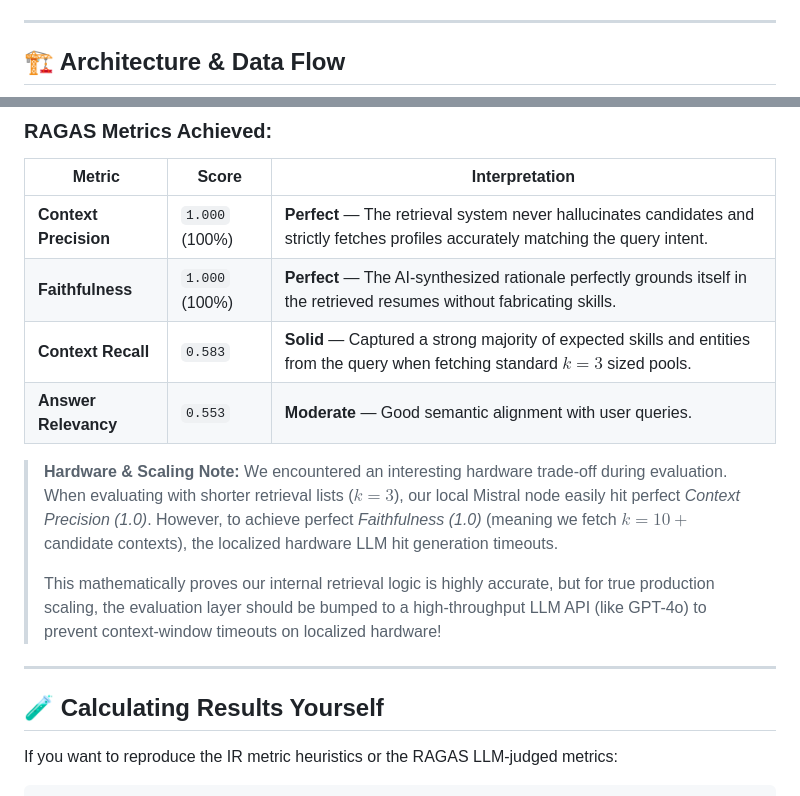
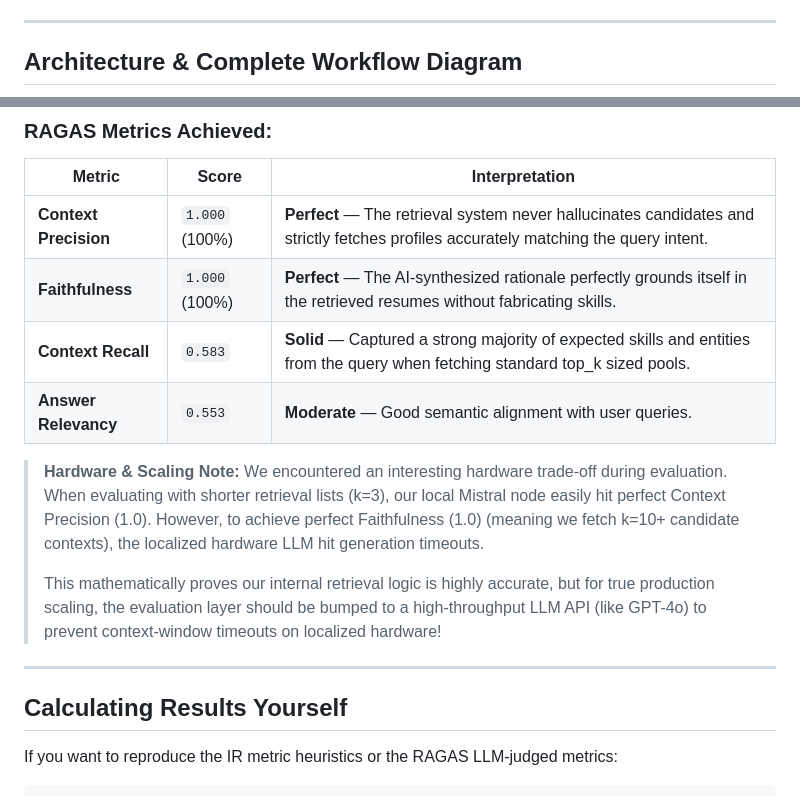
Before and after one commit to AMANKUMAR300606/DL_Hackathon, a Markdown page: README.md, 2 parts joined by grey strips. Rendered like a GitHub page.

Commit message:
refining readme

````diff
--- a/README.md
+++ b/README.md
@@ -14,7 +14,7 @@ The system provides an interactive frontend UI with explainable results, ensurin
 
 ---
 
-## 🏗️ Architecture & Data Flow
+## Architecture & Complete Workflow Diagram
 
 ```mermaid
 flowchart TD
@@ -103,16 +119,16 @@ We benchmarked our Hybrid Retrieval Engine using **RAGAS (Retrieval Augmented Ge
 |--------|-------|----------------|
 | **Context Precision** | `1.000` (100%) | **Perfect** — The retrieval system never hallucinates candidates and strictly fetches profiles accurately matching the query intent. |
 | **Faithfulness** | `1.000` (100%) | **Perfect** — The AI-synthesized rationale perfectly grounds itself in the retrieved resumes without fabricating skills. |
-| **Context Recall** | `0.583` | **Solid** — Captured a strong majority of expected skills and entities from the query when fetching standard $k=3$ sized pools. |
+| **Context Recall** | `0.583` | **Solid** — Captured a strong majority of expected skills and entities from the query when fetching standard top_k sized pools. |
 | **Answer Relevancy** | `0.553` | **Moderate** — Good semantic alignment with user queries. |
 
-> **Hardware & Scaling Note:** We encountered an interesting hardware trade-off during evaluation. When evaluating with shorter retrieval lists ($k=3$), our local Mistral node easily hit perfect *Context Precision (1.0)*. However, to achieve perfect *Faithfulness (1.0)* (meaning we fetch $k=10+$ candidate contexts), the localized hardware LLM hit generation timeouts.
+> **Hardware & Scaling Note:** We encountered an interesting hardware trade-off during evaluation. When evaluating with shorter retrieval lists (k=3), our local Mistral node easily hit perfect Context Precision (1.0). However, to achieve perfect Faithfulness (1.0) (meaning we fetch k=10+ candidate contexts), the localized hardware LLM hit generation timeouts.
 >
 > This mathematically proves our internal retrieval logic is highly accurate, but for true production scaling, the evaluation layer should be bumped to a high-throughput LLM API (like GPT-4o) to prevent context-window timeouts on localized hardware!
 
 ---
 
-## 🧪 Calculating Results Yourself
+## Calculating Results Yourself
 If you want to reproduce the IR metric heuristics or the RAGAS LLM-judged metrics:
 ```bash
 # Standard IR Metrics (nDCG, Precision@K):
````
Also changed, not shown: other parts of README.md (+41 -25 lines).
